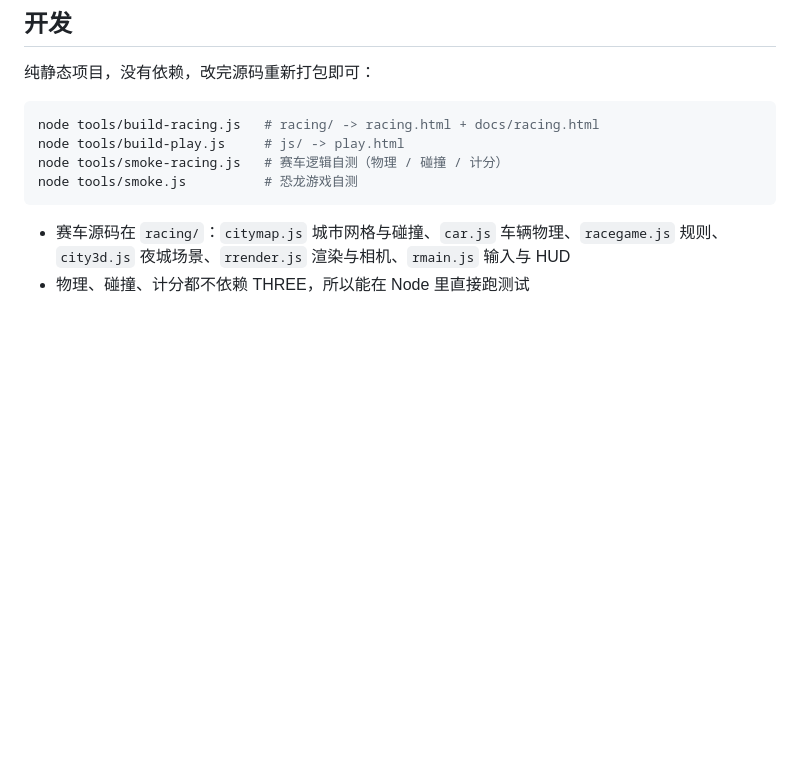
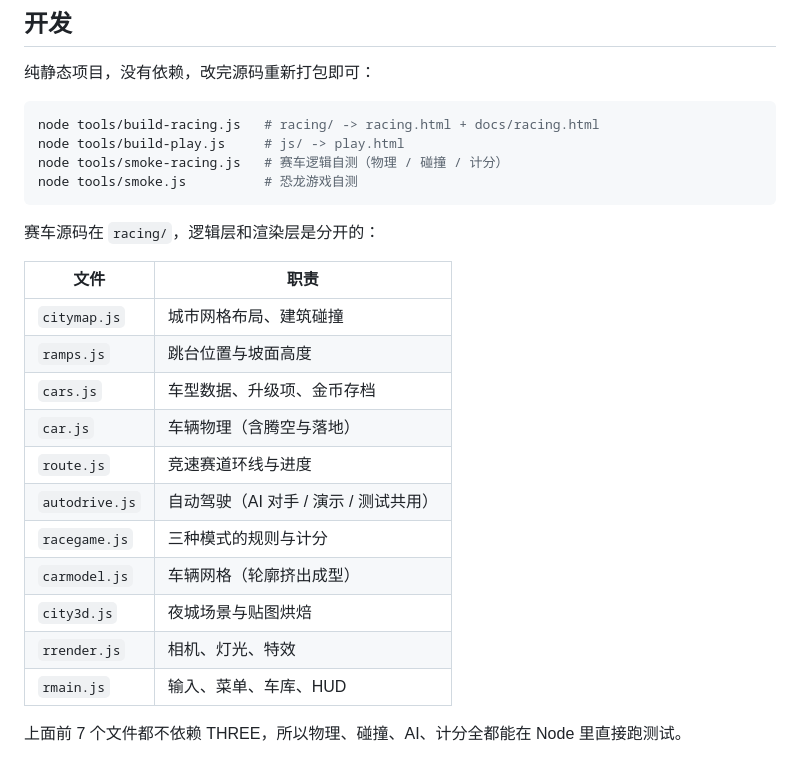
Before and after one commit to EKW2015/game, a Markdown page: README.md, the part around one of its changes. GitHub-like rendering; blank space fills up the shorter version.

````diff
--- a/README.md
+++ b/README.md
@@ -79,6 +96,20 @@ node tools/smoke-racing.js   # 赛车逻辑自测（物理 / 碰撞 / 计分）
 node tools/smoke.js          # 恐龙游戏自测
 ```
 
-- 赛车源码在 `racing/`：`citymap.js` 城市网格与碰撞、`car.js` 车辆物理、`racegame.js` 规则、
-  `city3d.js` 夜城场景、`rrender.js` 渲染与相机、`rmain.js` 输入与 HUD
-- 物理、碰撞、计分都不依赖 THREE，所以能在 Node 里直接跑测试
+赛车源码在 `racing/`，逻辑层和渲染层是分开的：
+
+| 文件 | 职责 |
+| --- | --- |
+| `citymap.js` | 城市网格布局、建筑碰撞 |
+| `ramps.js` | 跳台位置与坡面高度 |
+| `cars.js` | 车型数据、升级项、金币存档 |
+| `car.js` | 车辆物理（含腾空与落地） |
+| `route.js` | 竞速赛道环线与进度 |
+| `autodrive.js` | 自动驾驶（AI 对手 / 演示 / 测试共用） |
+| `racegame.js` | 三种模式的规则与计分 |
+| `carmodel.js` | 车辆网格（轮廓挤出成型） |
+| `city3d.js` | 夜城场景与贴图烘焙 |
+| `rrender.js` | 相机、灯光、特效 |
+| `rmain.js` | 输入、菜单、车库、HUD |
+
+上面前 7 个文件都不依赖 THREE，所以物理、碰撞、AI、计分全都能在 Node 里直接跑测试。
````
Also changed, not shown: other parts of README.md (+26 -9 lines).
